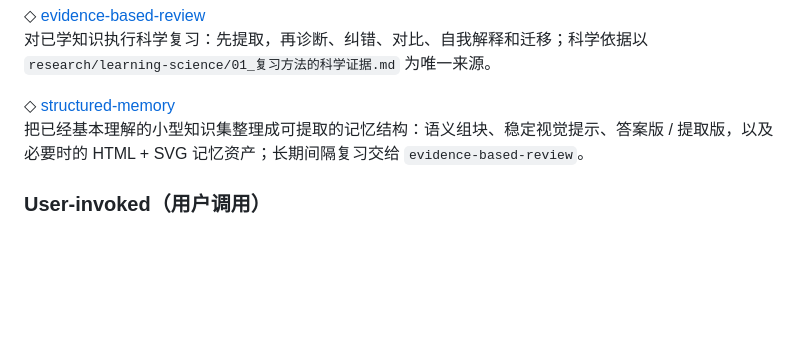
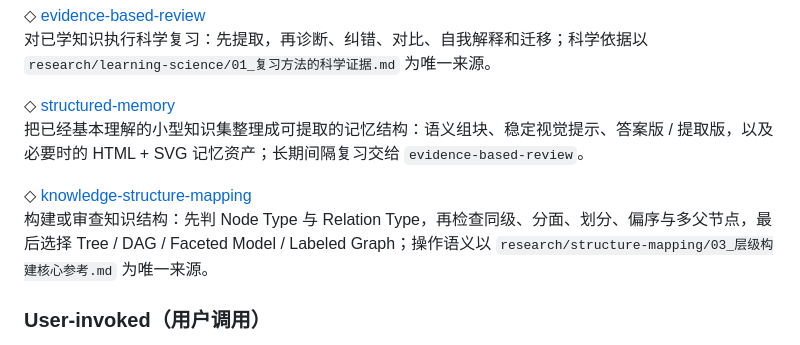
Before and after one commit to Likenoai/knowledge-lab, a Markdown page: skills/README.md, the part around the change. Drawn GitHub-style; blank space fills up the shorter version.

Commit message:
Register knowledge structure mapping skill

```diff
--- a/skills/README.md
+++ b/skills/README.md
@@ -35,6 +35,9 @@ SKILL.md 只保留触发条件、稳定步骤、关键边界和完成条件；
 ◇ [structured-memory](./structured-memory/SKILL.md)
 把已经基本理解的小型知识集整理成可提取的记忆结构：语义组块、稳定视觉提示、答案版 / 提取版，以及必要时的 HTML + SVG 记忆资产；长期间隔复习交给 `evidence-based-review`。
 
+◇ [knowledge-structure-mapping](./knowledge-structure-mapping/SKILL.md)
+构建或审查知识结构：先判 Node Type 与 Relation Type，再检查同级、分面、划分、偏序与多父节点，最后选择 Tree / DAG / Faceted Model / Labeled Graph；操作语义以 `research/structure-mapping/03_层级构建核心参考.md` 为唯一来源。
+
 ### User-invoked（用户调用）
 
 ◇ [learn-new-domain](./learn-new-domain/SKILL.md)
```
